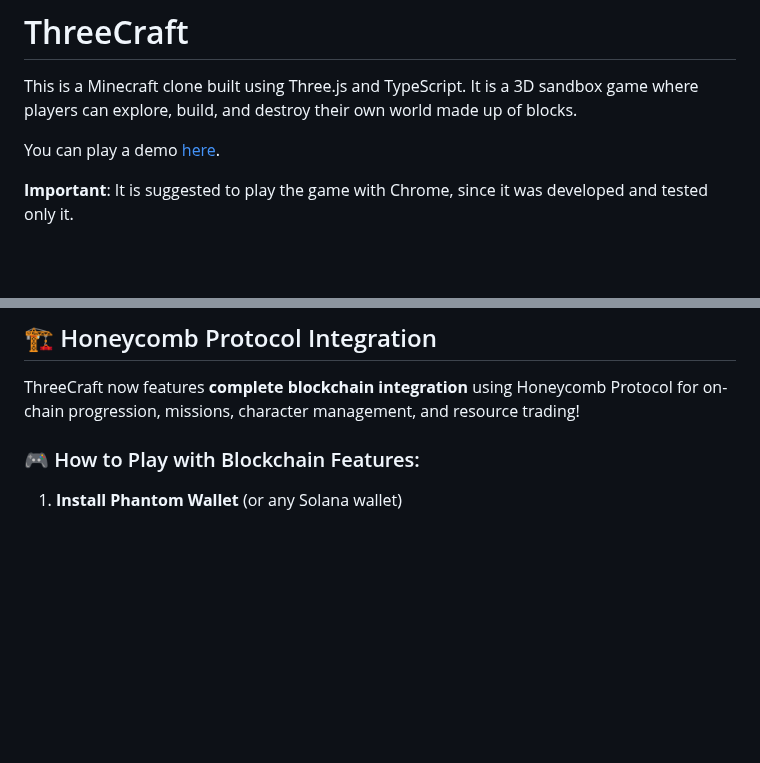
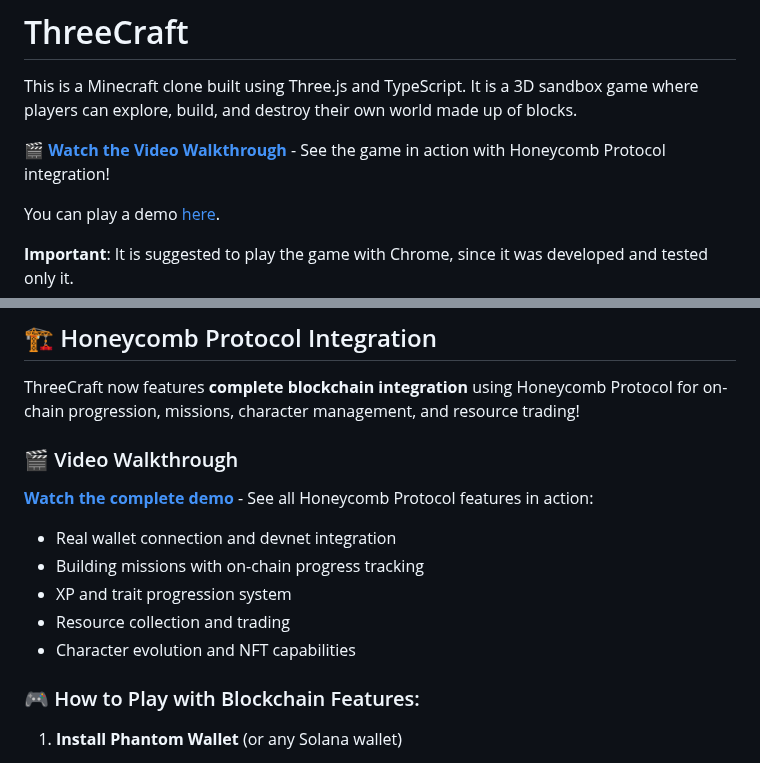
Before and after one commit to Demilade01/threecraft, a Markdown page: README.md, 2 parts joined by grey strips. Drawn GitHub-style; blank space fills up the shorter version.

```diff
--- a/README.md
+++ b/README.md
@@ -1,6 +1,8 @@
 # ThreeCraft
 
 This is a Minecraft clone built using Three.js and TypeScript. It is a 3D sandbox game where players can explore, build, and destroy their own world made up of blocks.
+
+🎬 **[Watch the Video Walkthrough](https://streamable.com/erzhin)** - See the game in action with Honeycomb Protocol integration!
 
 You can play a demo [here](threecraft-steel.vercel.app/).
 
@@ -65,6 +67,15 @@ Here are some important tasks and features that i'd like to implement in the fut
 ## 🏗️ Honeycomb Protocol Integration
 
 ThreeCraft now features **complete blockchain integration** using Honeycomb Protocol for on-chain progression, missions, character management, and resource trading!
+
+### 🎬 Video Walkthrough
+
+**[Watch the complete demo](https://streamable.com/erzhin)** - See all Honeycomb Protocol features in action:
+- Real wallet connection and devnet integration
+- Building missions with on-chain progress tracking
+- XP and trait progression system
+- Resource collection and trading
+- Character evolution and NFT capabilities
 
 ### 🎮 How to Play with Blockchain Features:
 
```
